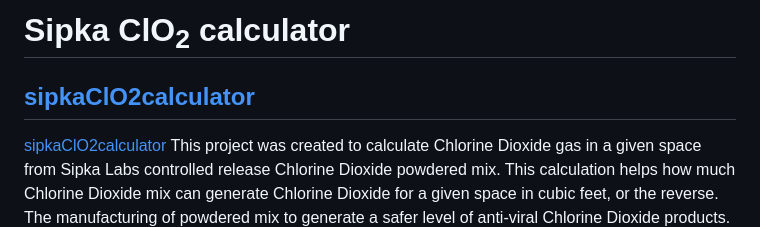
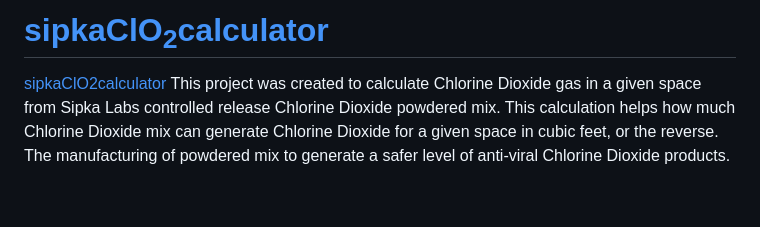
Before and after one commit to thangn1/Sipka_ClO2_calculator, a Markdown page: README.md, the part around the change. GitHub-like rendering; blank space fills up the shorter version.

```diff
--- a/README.md
+++ b/README.md
@@ -1,5 +1,4 @@
-# Sipka ClO<sub>2</sub> calculator
-## <a href="https://endearing-jalebi-faca97.netlify.app/" target="_blank">sipkaClO2calculator</a>
+# <a href="https://endearing-jalebi-faca97.netlify.app/" target="_blank">sipkaClO<sub>2</sub>calculator</a>
 [sipkaClO2calculator](https://endearing-jalebi-faca97.netlify.app/)
 This project was created to calculate Chlorine Dioxide gas in a given space from Sipka Labs controlled release Chlorine Dioxide powdered mix.
 This calculation helps how much Chlorine Dioxide mix can generate Chlorine Dioxide for a given space in cubic feet, or the reverse.
```
